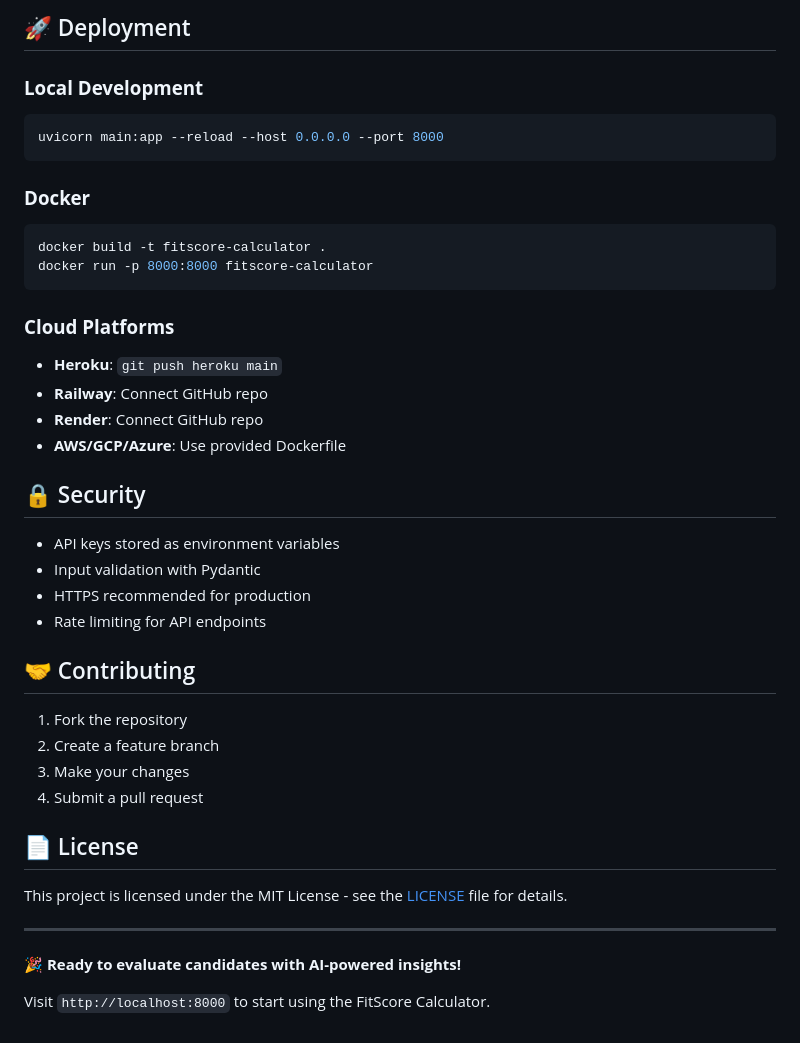
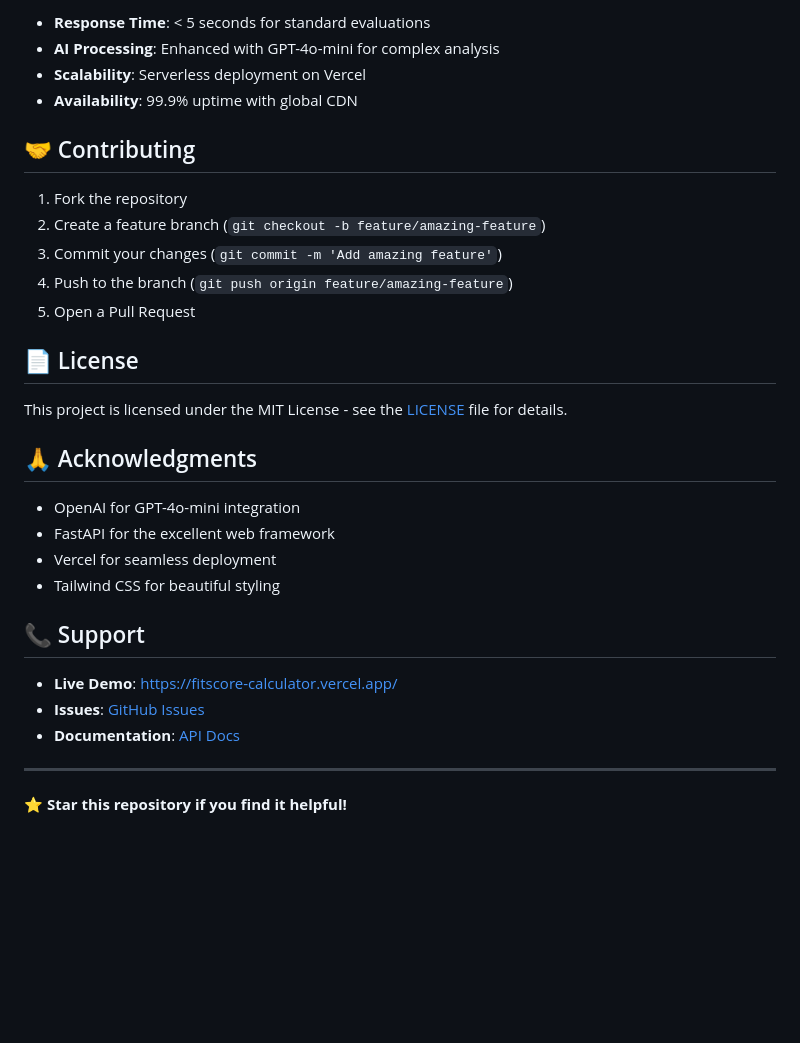
Before and after one commit to jyotidabass/fitscore-calculator, a Markdown page: README.md, the part around one of its changes. Rendered like a GitHub page; blank space fills up the shorter version.

````diff
--- a/README.md
+++ b/README.md
@@ -82,42 +127,33 @@ fitscore-calculator/
-## 🚀 Deployment
-
-### **Local Development**
-```bash
-uvicorn main:app --reload --host 0.0.0.0 --port 8000
-```
-
-### **Docker**
-```bash
-docker build -t fitscore-calculator .
-docker run -p 8000:8000 fitscore-calculator
-```
-
-### **Cloud Platforms**
-- **Heroku**: `git push heroku main`
-- **Railway**: Connect GitHub repo
-- **Render**: Connect GitHub repo
-- **AWS/GCP/Azure**: Use provided Dockerfile
-
-## 🔒 Security
-
-- API keys stored as environment variables
-- Input validation with Pydantic
-- HTTPS recommended for production
-- Rate limiting for API endpoints
+- **Response Time**: < 5 seconds for standard evaluations
+- **AI Processing**: Enhanced with GPT-4o-mini for complex analysis
+- **Scalability**: Serverless deployment on Vercel
+- **Availability**: 99.9% uptime with global CDN
 
 ## 🤝 Contributing
 
 1. Fork the repository
-2. Create a feature branch
-3. Make your changes
-4. Submit a pull request
+2. Create a feature branch (`git checkout -b feature/amazing-feature`)
+3. Commit your changes (`git commit -m 'Add amazing feature'`)
+4. Push to the branch (`git push origin feature/amazing-feature`)
+5. Open a Pull Request
 
 ## 📄 License
 
 This project is licensed under the MIT License - see the [LICENSE](LICENSE) file for details.
 
+## 🙏 Acknowledgments
+
+- OpenAI for GPT-4o-mini integration
+- FastAPI for the excellent web framework
+- Vercel for seamless deployment
+- Tailwind CSS for beautiful styling
+
+## 📞 Support
+
+- **Live Demo**: [https://fitscore-calculator.vercel.app/](https://fitscore-calculator.vercel.app/)
+- **Issues**: [GitHub Issues](https://github.com/yourusername/fitscore-calculator/issues)
+- **Documentation**: [API Docs](https://fitscore-calculator.vercel.app/api-docs)
+
 ---
 
-**🎉 Ready to evaluate candidates with AI-powered insights!**
-
-Visit `http://localhost:8000` to start using the FitScore Calculator.
+**⭐ Star this repository if you find it helpful!**
````
Also changed, not shown: other parts of README.md (+115 -70 lines).
